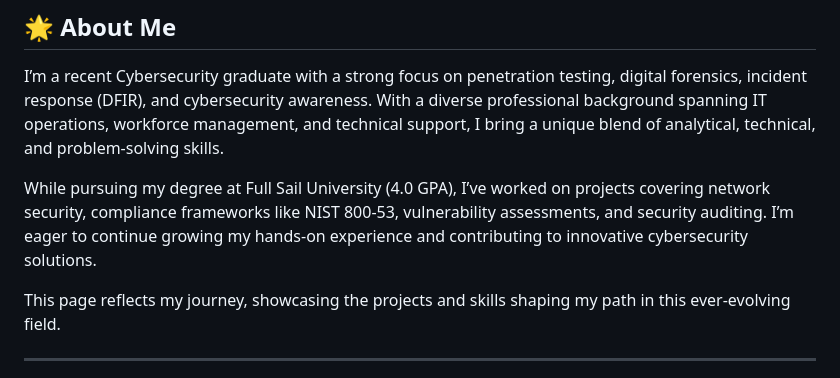
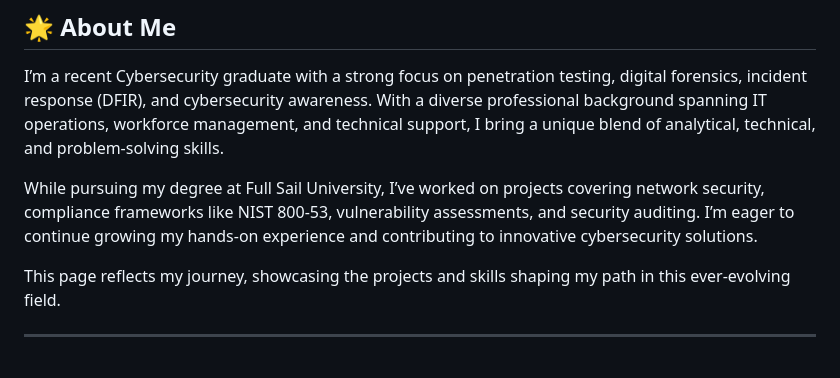
Before and after one commit to OmniaParatus3288/OmniaParatus3288, a Markdown page: README.md, the part around the change. GitHub-like rendering.

```diff
--- a/README.md
+++ b/README.md
@@ -10,7 +10,7 @@
 
 I’m a recent Cybersecurity graduate with a strong focus on penetration testing, digital forensics, incident response (DFIR), and cybersecurity awareness. With a diverse professional background spanning IT operations, workforce management, and technical support, I bring a unique blend of analytical, technical, and problem-solving skills.
 
-While pursuing my degree at Full Sail University (4.0 GPA), I’ve worked on projects covering network security, compliance frameworks like NIST 800-53, vulnerability assessments, and security auditing. I’m eager to continue growing my hands-on experience and contributing to innovative cybersecurity solutions.
+While pursuing my degree at Full Sail University, I’ve worked on projects covering network security, compliance frameworks like NIST 800-53, vulnerability assessments, and security auditing. I’m eager to continue growing my hands-on experience and contributing to innovative cybersecurity solutions.
 
 This page reflects my journey, showcasing the projects and skills shaping my path in this ever-evolving field.
 
```
